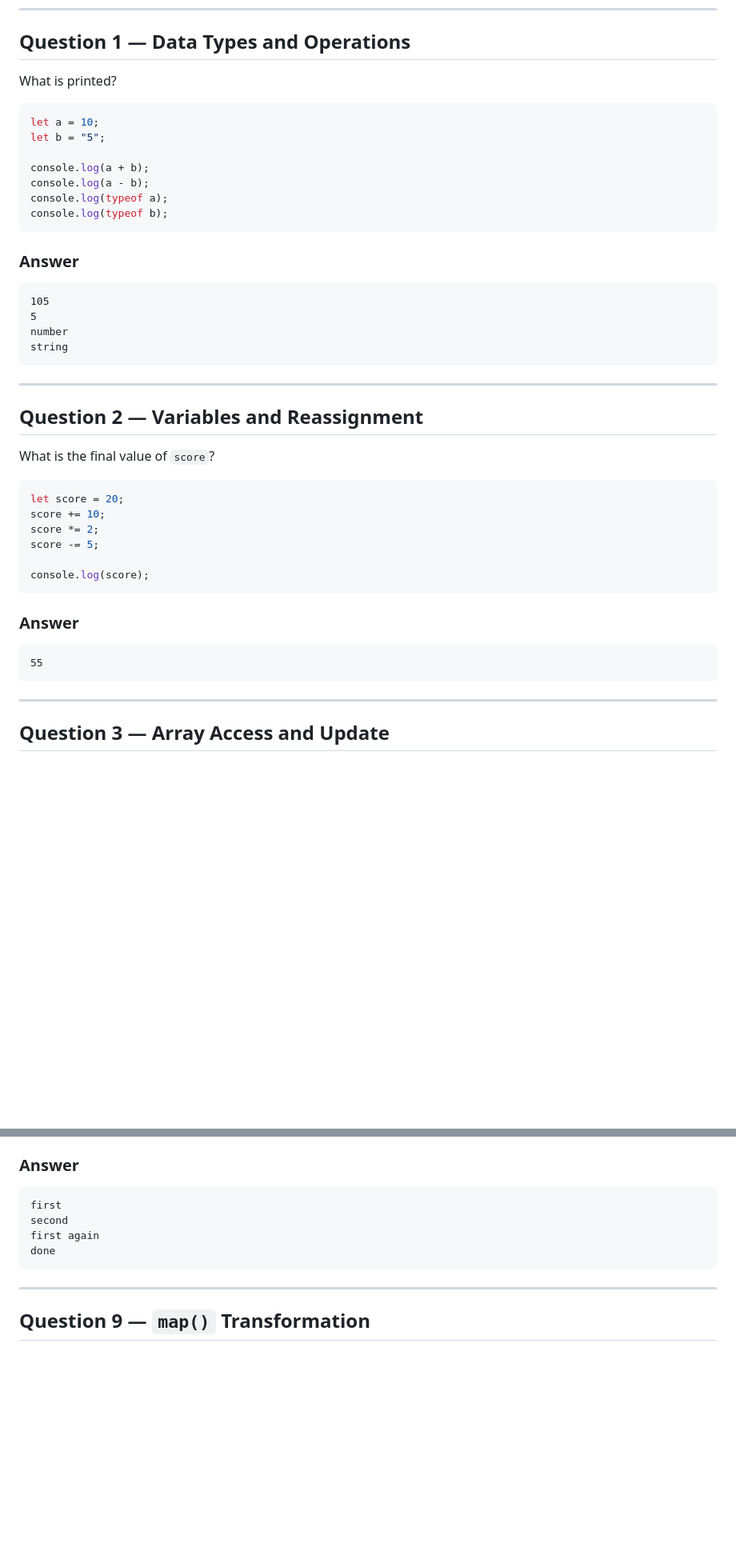
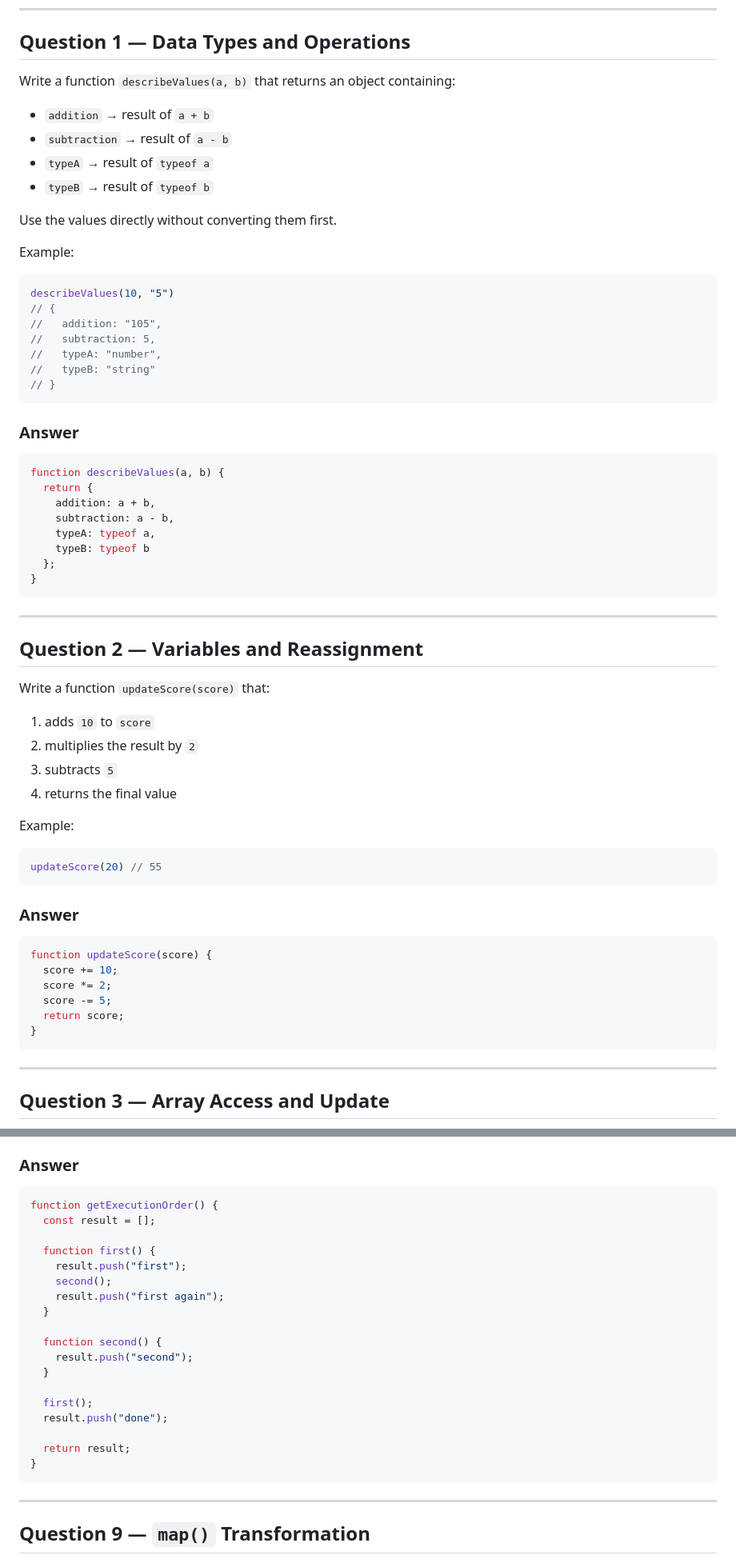
Before and after one commit to sanyam2509-tech/Js-practice-ques-term1, a Markdown page: practice-01.md, 2 parts joined by grey strips. Shown at 80% size. GitHub-like rendering; blank space fills up the shorter version.

````diff
--- a/practice-01.md
+++ b/practice-01.md
@@ -9,46 +9,66 @@
 
 ## Question 1 — Data Types and Operations
 
-What is printed?
+Write a function `describeValues(a, b)` that returns an object containing:
+
+- `addition` → result of `a + b`
+- `subtraction` → result of `a - b`
+- `typeA` → result of `typeof a`
+- `typeB` → result of `typeof b`
+
+Use the values directly without converting them first.
+
+Example:
 
 ```js
-let a = 10;
-let b = "5";
-
-console.log(a + b);
-console.log(a - b);
-console.log(typeof a);
-console.log(typeof b);
+describeValues(10, "5")
+// {
+//   addition: "105",
+//   subtraction: 5,
+//   typeA: "number",
+//   typeB: "string"
+// }
 ```
 
 ### Answer
 
-```text
-105
-5
-number
-string
+```js
+function describeValues(a, b) {
+  return {
+    addition: a + b,
+    subtraction: a - b,
+    typeA: typeof a,
+    typeB: typeof b
+  };
+}
 ```
 
 ---
 
 ## Question 2 — Variables and Reassignment
 
-What is the final value of `score`?
+Write a function `updateScore(score)` that:
+
+1. adds `10` to `score`
+2. multiplies the result by `2`
+3. subtracts `5`
+4. returns the final value
+
+Example:
 
 ```js
-let score = 20;
-score += 10;
-score *= 2;
-score -= 5;
-
-console.log(score);
+updateScore(20) // 55
 ```
 
 ### Answer
 
-```text
-55
+```js
+function updateScore(score) {
+  score += 10;
+  score *= 2;
+  score -= 5;
+  return score;
+}
 ```
 
 ---
@@ -171,11 +211,25 @@ console.log("done");
 
 ### Answer
 
-```text
-first
-second
-first again
-done
+```js
+function getExecutionOrder() {
+  const result = [];
+
+  function first() {
+    result.push("first");
+    second();
+    result.push("first again");
+  }
+
+  function second() {
+    result.push("second");
+  }
+
+  first();
+  result.push("done");
+
+  return result;
+}
 ```
 
 ---
````
Also changed, not shown: other parts of practice-01.md (+67 -42 lines).
